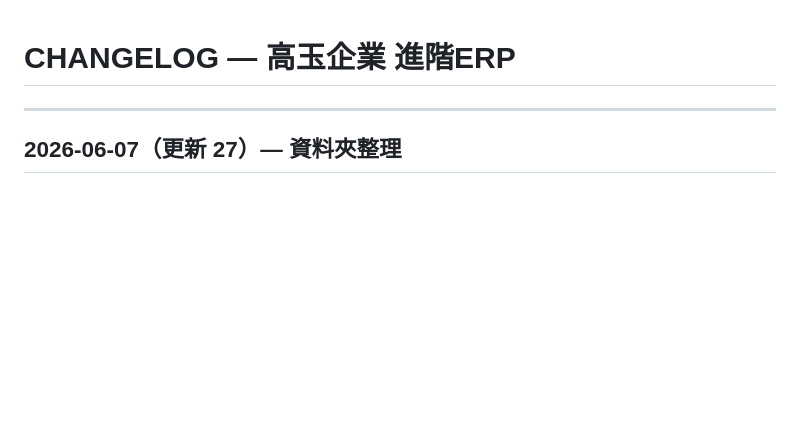
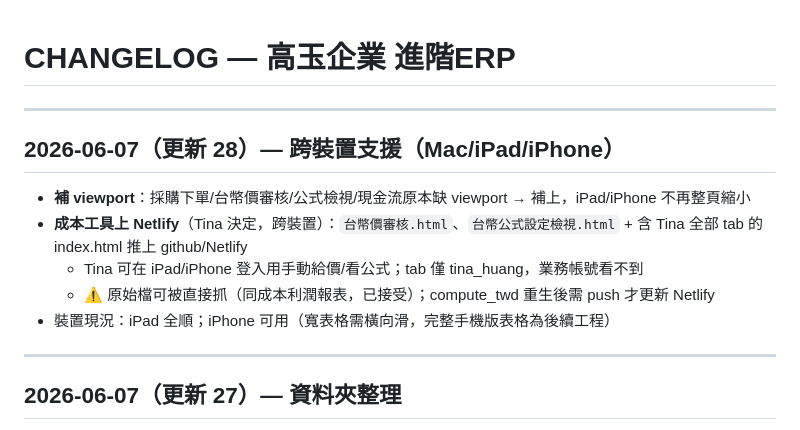
Before and after one commit to 3designaigc/GJ_Quotation, a Markdown page: CHANGELOG.md, the part around the change. GitHub-like rendering; blank space fills up the shorter version.

Commit message:
CHANGELOG 更新28：跨裝置支援

```diff
--- a/CHANGELOG.md
+++ b/CHANGELOG.md
@@ -1,4 +1,14 @@
 # CHANGELOG — 高玉企業 進階ERP
+
+---
+
+## 2026-06-07（更新 28）— 跨裝置支援（Mac/iPad/iPhone）
+
+- **補 viewport**：採購下單/台幣價審核/公式檢視/現金流原本缺 viewport → 補上，iPad/iPhone 不再整頁縮小
+- **成本工具上 Netlify**（Tina 決定，跨裝置）：`台幣價審核.html`、`台幣公式設定檢視.html` + 含 Tina 全部 tab 的 index.html 推上 github/Netlify
+  - Tina 可在 iPad/iPhone 登入用手動給價/看公式；tab 僅 tina_huang，業務帳號看不到
+  - ⚠️ 原始檔可被直接抓（同成本利潤報表，已接受）；compute_twd 重生後需 push 才更新 Netlify
+- 裝置現況：iPad 全順；iPhone 可用（寬表格需橫向滑，完整手機版表格為後續工程）
 
 ---
 
```
